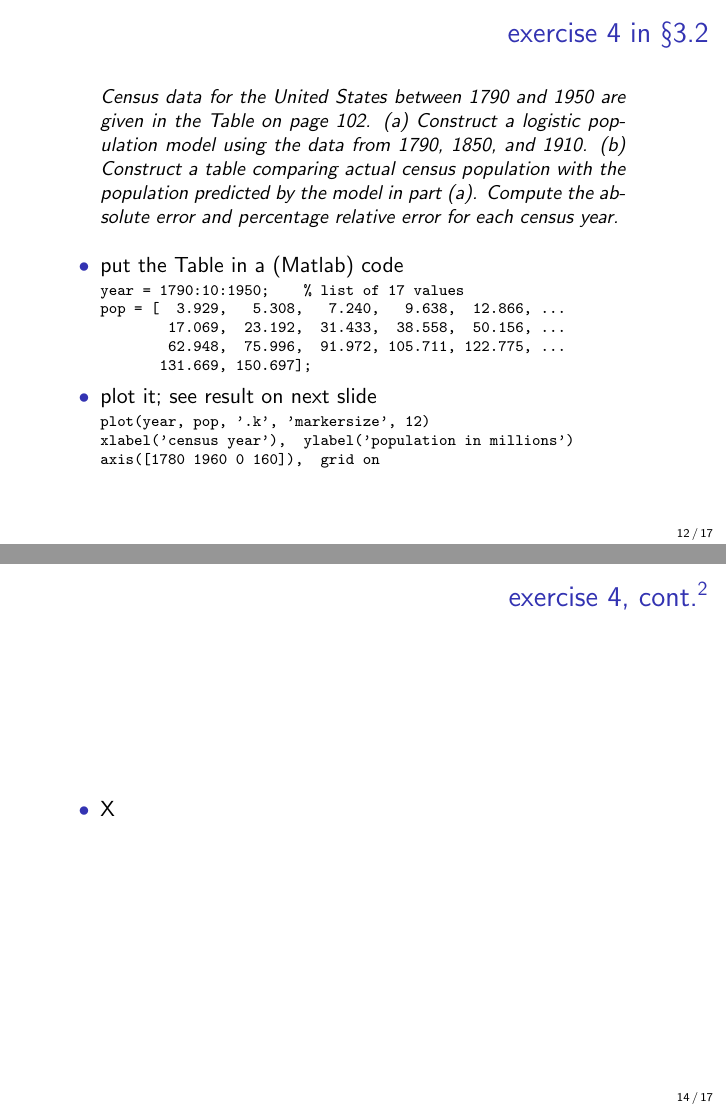
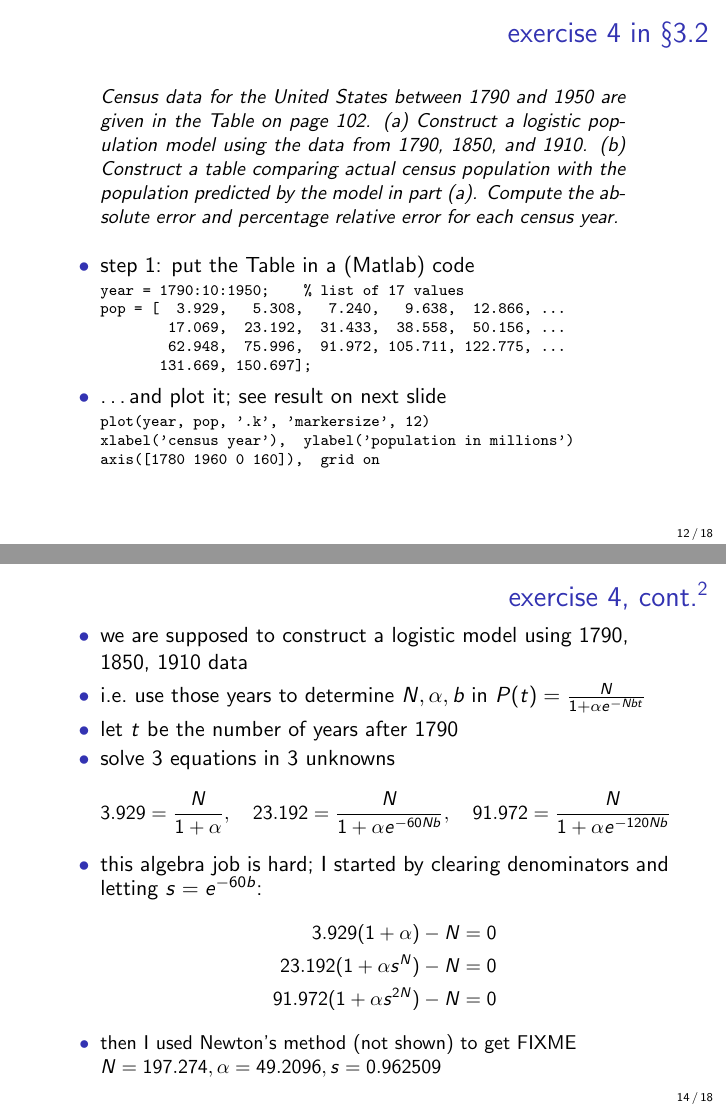
Before and after one commit to bueler/math302, LaTeX slides (assets/slides/3-2.tex): pages 12 and 14 of 17 before the commit and pages 12 and 14 of 18 after it, joined at a grey line. Compiled offline with pdfLaTeX.

Commit message:
working on logistic ... too hard algebra ... see p4pdes/ch4/solns/

```diff
--- a/assets/slides/3-2.tex
+++ b/assets/slides/3-2.tex
@@ -219,7 +219,7 @@
 
 \normalsize
 \begin{itemize}
-\item put the Table in a (Matlab) code
+\item step 1: put the Table in a (Matlab) code
 
 \begin{Verbatim}[fontsize=\scriptsize]
 year = 1790:10:1950;    % list of 17 values
@@ -229,7 +229,7 @@ pop = [  3.929,   5.308,   7.240,   9.638,  12.866, ...
        131.669, 150.697];
 \end{Verbatim}
 
-\item plot it; see result on next slide
+\item \dots and plot it; see result on next slide
 
 \begin{Verbatim}[fontsize=\scriptsize]
 plot(year, pop, '.k', 'markersize', 12)
@@ -245,6 +245,30 @@ axis([1780 1960 0 160]),  grid on
 \begin{center}
 \includegraphics[width=0.75\textwidth]{figs/uscensus}
 \end{center}
+\end{frame}
+
+
+\begin{frame}{exercise 4, cont.$^2$}
+
+\begin{itemize}
+\item we are supposed to construct a logistic model using 1790, 1850, 1910 data
+\item i.e.~use those years to determine $N,\alpha,b$ in $P(t) = \frac{N}{1 + \alpha e^{-Nbt}}$
+\item let $t$ be the number of years after 1790
+\item solve 3 equations in 3 unknowns
+\small
+\begin{align*}
+3.929 &= \frac{N}{1 + \alpha}, \quad 23.192 = \frac{N}{1 + \alpha e^{-60 Nb}}, \quad 91.972 = \frac{N}{1 + \alpha e^{-120 Nb}}
+\end{align*}
+\normalsize
+\item this algebra job is hard; I started by clearing denominators and letting $s=e^{-60b}$:
+\small
+\begin{align*}
+3.929 (1+\alpha) - N &= 0 \\
+23.192 (1 + \alpha s^N) - N &= 0 \\
+91.972 (1 + \alpha s^{2N}) - N &= 0
+\end{align*}
+\item then I used Newton's method (not shown) to get FIXME $N=197.274, \alpha=49.2096, s=0.962509$
+\end{itemize}
 \end{frame}
 
 
```
Also changed, not shown: assets/codes/fitcensus.m (added, +12 -0 lines).
